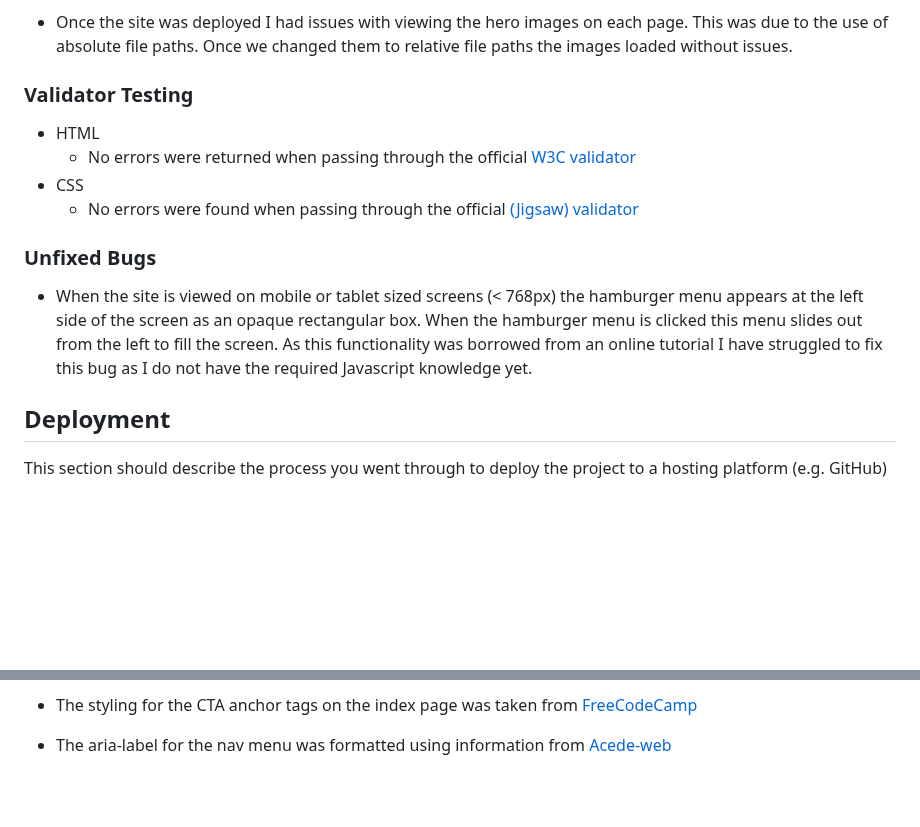
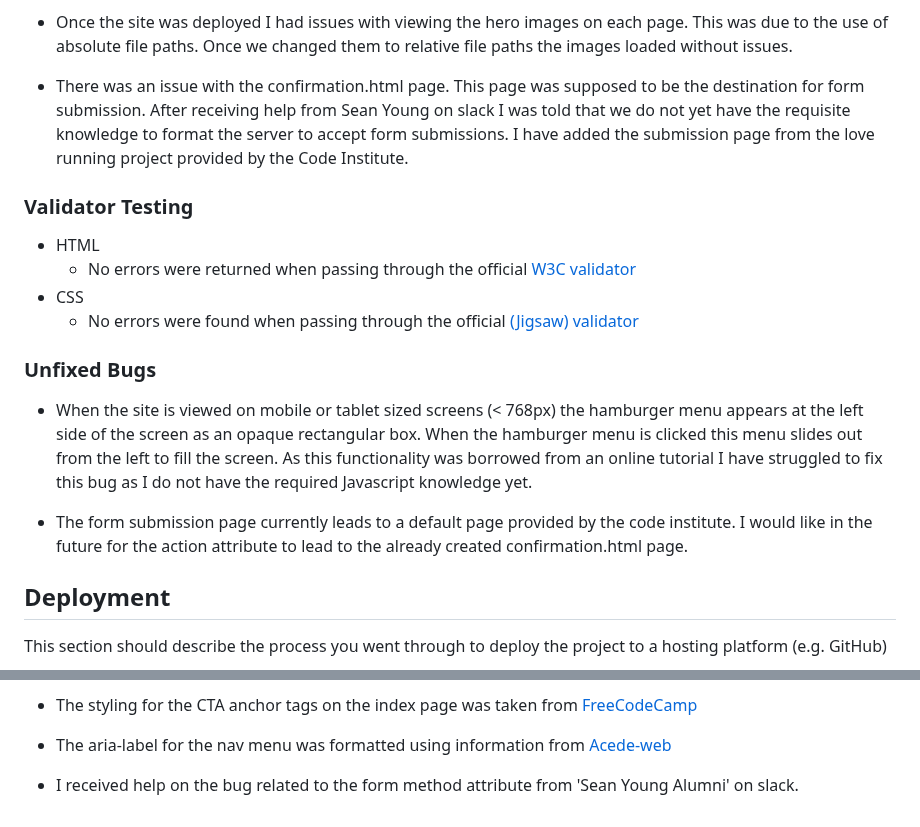
Before and after one commit to d-lynch95/Portfolio-1-GreatOceanRoadsters, a Markdown page: README.md, 2 parts joined by grey strips. Rendered like a GitHub page; blank space fills up the shorter version.

Commit message:
update readme file to include bug related to from method attribute

```diff
--- a/README.md
+++ b/README.md
@@ -112,6 +112,8 @@ You should also mention in this section any interesting bugs or problems you dis
 
   - Once the site was deployed I had issues with viewing the hero images on each page. This was due to the use of absolute file paths. Once we changed them to relative file paths the images loaded without issues.
 
+  - There was an issue with the confirmation.html page. This page was supposed to be the destination for form submission. After receiving help from Sean Young on slack I was told that we do not yet have the requisite knowledge to format the server to accept form submissions. I have added the submission page from the love running project provided by the Code Institute.
+
 
 
 ### Validator Testing
@@ -127,6 +129,8 @@ You should also mention in this section any interesting bugs or problems you dis
 -->
 
 - When the site is viewed on mobile or tablet sized screens (< 768px) the hamburger menu appears at the left side of the screen as an opaque rectangular box. When the hamburger menu is clicked this menu slides out from the left to fill the screen. As this functionality was borrowed from an online tutorial I have struggled to fix this bug as I do not have the required Javascript knowledge yet.
+
+- The form submission page currently leads to a default page provided by the code institute. I would like in the future for the action attribute to lead to the already created confirmation.html page.
 
 
 
@@ -210,6 +214,8 @@ The live link can be found here - https://d-lynch95.github.io/Portfolio-1-GreatO
 
 - The aria-label for the nav menu was formatted using information from [Acede-web](https://www.accede-web.com/en/guidelines/rich-interface-components/hamburger-menu/)
 
+ - I received help on the bug related to the form method attribute from 'Sean Young Alumni' on slack.
+
 <!--
 ## Other General Project Advice
 
```
